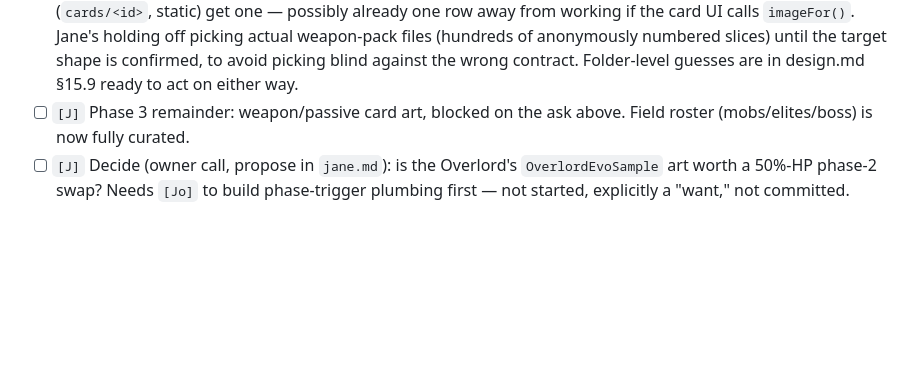
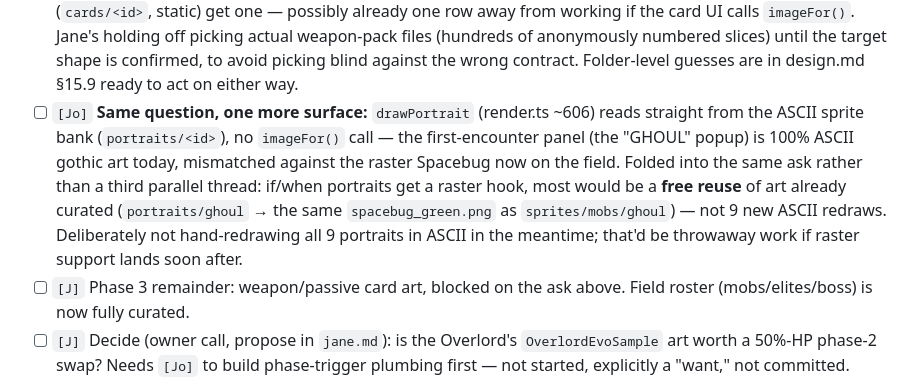
Before and after one commit to JonipHarju/ascii-survivors, a Markdown page: todo.md, the part around the change. Drawn GitHub-style; blank space fills up the shorter version.

```diff
--- a/todo.md
+++ b/todo.md
@@ -66,6 +66,17 @@ Full design writeup: `design.md` §15. Contract ask: `jane.md` [33].
       numbered slices) until the target shape is confirmed, to avoid
       picking blind against the wrong contract. Folder-level guesses are in
       design.md §15.9 ready to act on either way.
+- [ ] `[Jo]` **Same question, one more surface:** `drawPortrait` (render.ts
+      ~606) reads straight from the ASCII sprite bank (`portraits/<id>`),
+      no `imageFor()` call — the first-encounter panel (the "GHOUL" popup)
+      is 100% ASCII gothic art today, mismatched against the raster
+      Spacebug now on the field. Folded into the same ask rather than a
+      third parallel thread: if/when portraits get a raster hook, most
+      would be a **free reuse** of art already curated (`portraits/ghoul` →
+      the same `spacebug_green.png` as `sprites/mobs/ghoul`) — not 9 new
+      ASCII redraws. Deliberately not hand-redrawing all 9 portraits in
+      ASCII in the meantime; that'd be throwaway work if raster support
+      lands soon after.
 - [ ] `[J]` Phase 3 remainder: weapon/passive card art, blocked on the ask
       above. Field roster (mobs/elites/boss) is now fully curated.
 - [ ] `[J]` Decide (owner call, propose in `jane.md`): is the Overlord's
```
Also changed, not shown: jane.md (+17 -0 lines).
